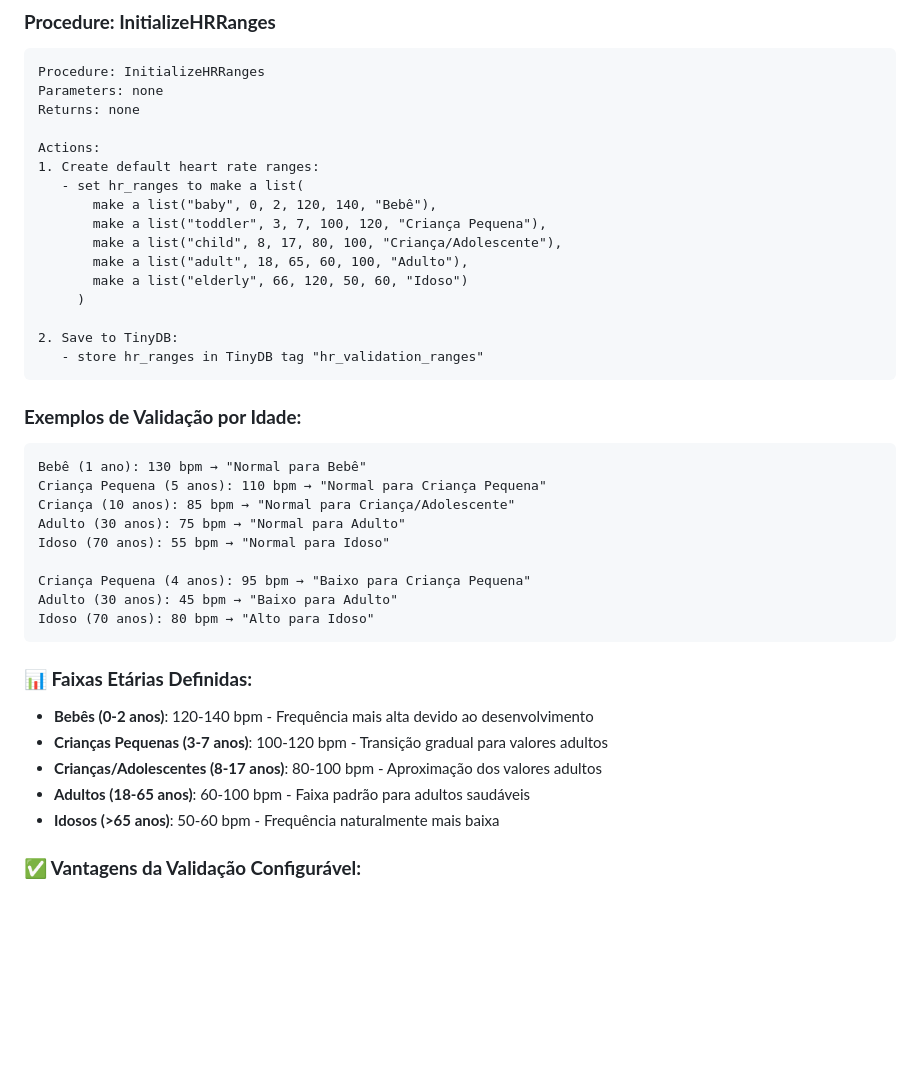
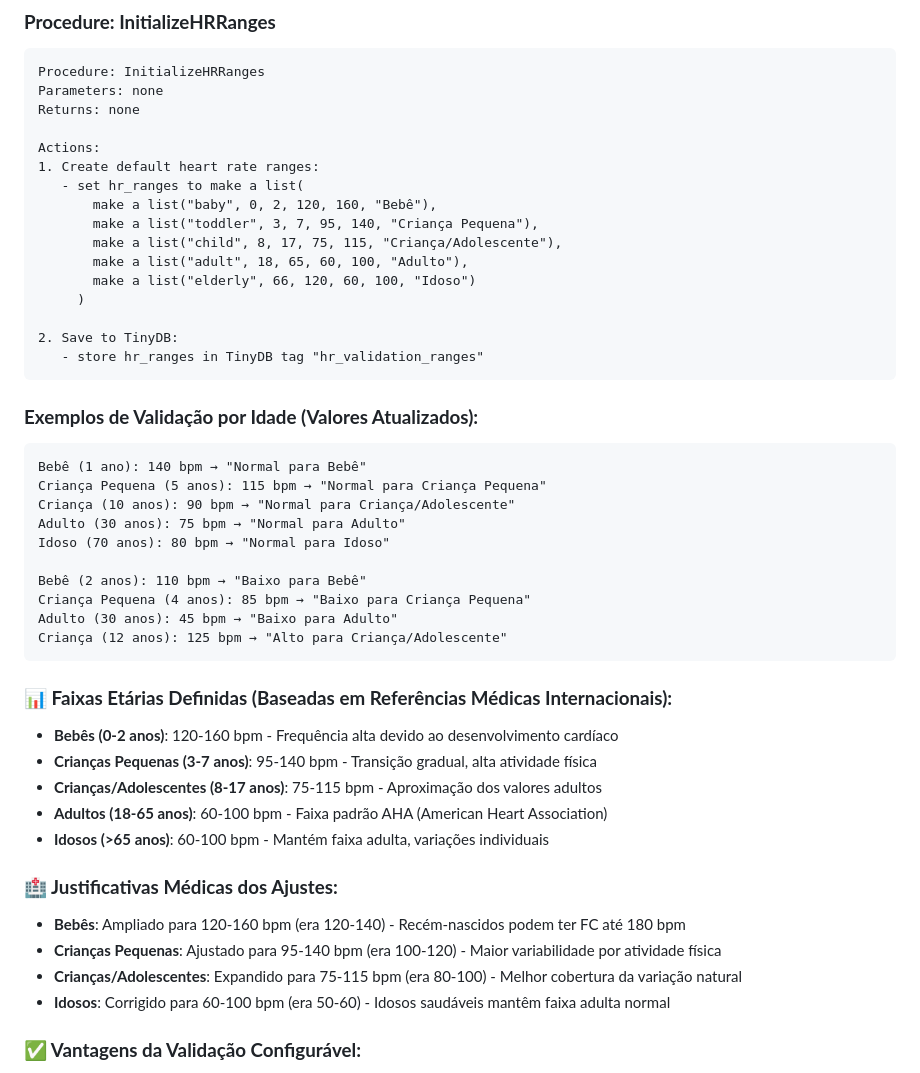
Before and after one commit to thiago2santos/vitalsync, a Markdown page: docs/implementation/VITAL_SIGNS_COMPLETE_IMPLEMENTATION.md, the part around the change. Drawn GitHub-style; blank space fills up the shorter version.

Commit message:
🏥 Ajustar faixas de FC conforme referências médicas internacionais
✅ Correções Baseadas em Literatura Médica:
- 👶 Bebês (0-2 anos): 120-160 bpm (era 120-140)
  • Recém-nascidos podem ter FC até 180 bpm
- 🧒 Crianças Pequenas (3-7 anos): 95-140 bpm (era 100-120)
  • Maior variabilidade por alta atividade física
- 👦 Crianças/Adolescentes (8-17 anos): 75-115 bpm (era 80-100)
  • Melhor cobertura da variação natural
- 👨 Adultos (18-65 anos): 60-100 bpm ✅ (mantido)
  • Confirmado pela American Heart Association
- 👴 Idosos (>65 anos): 60-100 bpm (era 50-60)
  • Idosos saudáveis mantêm faixa adulta normal

✅ Fontes de Referência:
- American Heart Association (AHA)
- Journal of American College of Cardiology
- Estudos pediátricos brasileiros (6.794 adolescentes)
- Literatura médica internacional

✅ Atualizações nos Arquivos:
- TINYDB_NAMESPACE_DEFINITION.md: Novos ranges de exemplo
- VITAL_SIGNS_COMPLETE_IMPLEMENTATION.md: InitializeHRRanges atualizado
- Exemplos práticos com novos valores
- Justificativas médicas documentadas

🎯 Resultado: Validação de FC medicamente precisa e
alinhada com padrões internacionais de saúde.

````diff
--- a/docs/implementation/VITAL_SIGNS_COMPLETE_IMPLEMENTATION.md
+++ b/docs/implementation/VITAL_SIGNS_COMPLETE_IMPLEMENTATION.md
@@ -261,36 +261,43 @@ Returns: none
 Actions:
 1. Create default heart rate ranges:
    - set hr_ranges to make a list(
-       make a list("baby", 0, 2, 120, 140, "Bebê"),
-       make a list("toddler", 3, 7, 100, 120, "Criança Pequena"),
-       make a list("child", 8, 17, 80, 100, "Criança/Adolescente"),
+       make a list("baby", 0, 2, 120, 160, "Bebê"),
+       make a list("toddler", 3, 7, 95, 140, "Criança Pequena"),
+       make a list("child", 8, 17, 75, 115, "Criança/Adolescente"),
        make a list("adult", 18, 65, 60, 100, "Adulto"),
-       make a list("elderly", 66, 120, 50, 60, "Idoso")
+       make a list("elderly", 66, 120, 60, 100, "Idoso")
      )
 
 2. Save to TinyDB:
    - store hr_ranges in TinyDB tag "hr_validation_ranges"
 ```
 
-### **Exemplos de Validação por Idade:**
+### **Exemplos de Validação por Idade (Valores Atualizados):**
 ```
-Bebê (1 ano): 130 bpm → "Normal para Bebê"
-Criança Pequena (5 anos): 110 bpm → "Normal para Criança Pequena"
-Criança (10 anos): 85 bpm → "Normal para Criança/Adolescente"
+Bebê (1 ano): 140 bpm → "Normal para Bebê"
+Criança Pequena (5 anos): 115 bpm → "Normal para Criança Pequena"
+Criança (10 anos): 90 bpm → "Normal para Criança/Adolescente"
 Adulto (30 anos): 75 bpm → "Normal para Adulto"
-Idoso (70 anos): 55 bpm → "Normal para Idoso"
+Idoso (70 anos): 80 bpm → "Normal para Idoso"
 
-Criança Pequena (4 anos): 95 bpm → "Baixo para Criança Pequena"
+Bebê (2 anos): 110 bpm → "Baixo para Bebê"
+Criança Pequena (4 anos): 85 bpm → "Baixo para Criança Pequena"
 Adulto (30 anos): 45 bpm → "Baixo para Adulto"
-Idoso (70 anos): 80 bpm → "Alto para Idoso"
+Criança (12 anos): 125 bpm → "Alto para Criança/Adolescente"
 ```
 
-### **📊 Faixas Etárias Definidas:**
-- **Bebês (0-2 anos)**: 120-140 bpm - Frequência mais alta devido ao desenvolvimento
-- **Crianças Pequenas (3-7 anos)**: 100-120 bpm - Transição gradual para valores adultos
-- **Crianças/Adolescentes (8-17 anos)**: 80-100 bpm - Aproximação dos valores adultos
-- **Adultos (18-65 anos)**: 60-100 bpm - Faixa padrão para adultos saudáveis
-- **Idosos (>65 anos)**: 50-60 bpm - Frequência naturalmente mais baixa
+### **📊 Faixas Etárias Definidas (Baseadas em Referências Médicas Internacionais):**
+- **Bebês (0-2 anos)**: 120-160 bpm - Frequência alta devido ao desenvolvimento cardíaco
+- **Crianças Pequenas (3-7 anos)**: 95-140 bpm - Transição gradual, alta atividade física
+- **Crianças/Adolescentes (8-17 anos)**: 75-115 bpm - Aproximação dos valores adultos
+- **Adultos (18-65 anos)**: 60-100 bpm - Faixa padrão AHA (American Heart Association)
+- **Idosos (>65 anos)**: 60-100 bpm - Mantém faixa adulta, variações individuais
+
+### **🏥 Justificativas Médicas dos Ajustes:**
+- **Bebês**: Ampliado para 120-160 bpm (era 120-140) - Recém-nascidos podem ter FC até 180 bpm
+- **Crianças Pequenas**: Ajustado para 95-140 bpm (era 100-120) - Maior variabilidade por atividade física
+- **Crianças/Adolescentes**: Expandido para 75-115 bpm (era 80-100) - Melhor cobertura da variação natural
+- **Idosos**: Corrigido para 60-100 bpm (era 50-60) - Idosos saudáveis mantêm faixa adulta normal
 
 ### **✅ Vantagens da Validação Configurável:**
 - **Flexibilidade**: Ranges podem ser ajustados sem alterar código
````
Also changed, not shown: docs/implementation/TINYDB_NAMESPACE_DEFINITION.md (+4 -4 lines).
